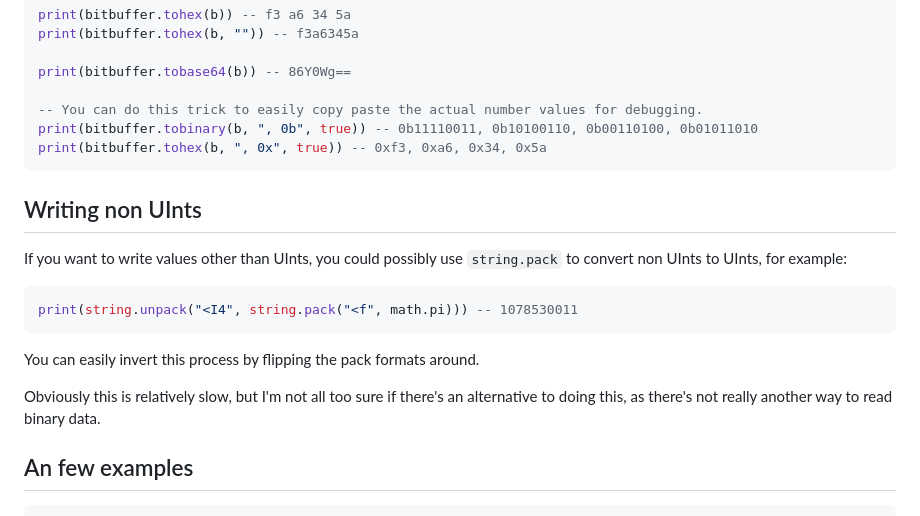
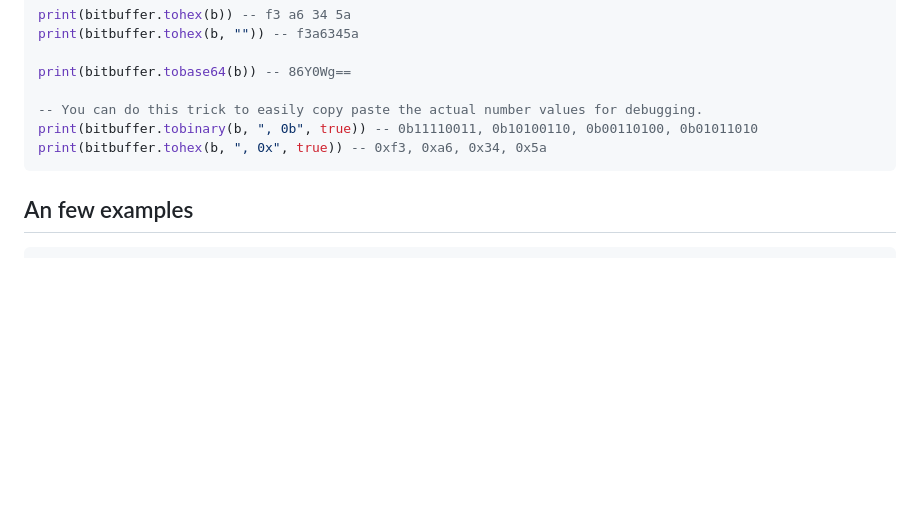
Before and after one commit to ArvidSilverlock/bitbuffer, a Markdown page: README.md, the part around the change. GitHub-like rendering; blank space fills up the shorter version.

````diff
--- a/README.md
+++ b/README.md
@@ -40,16 +40,6 @@ print(bitbuffer.tobinary(b, ", 0b", true)) -- 0b11110011, 0b10100110, 0b00110100
 print(bitbuffer.tohex(b, ", 0x", true)) -- 0xf3, 0xa6, 0x34, 0x5a
 ```
 
-## Writing non UInts
-
-If you want to write values other than UInts, you could possibly use `string.pack` to convert non UInts to UInts, for example:
-```lua
-print(string.unpack("<I4", string.pack("<f", math.pi))) -- 1078530011
-```
-You can easily invert this process by flipping the pack formats around.
-
-Obviously this is relatively slow, but I'm not all too sure if there's an alternative to doing this, as there's not really another way to read binary data.
-
 ## An few examples
 ```lua
 local b = buffer.create(1)
````
